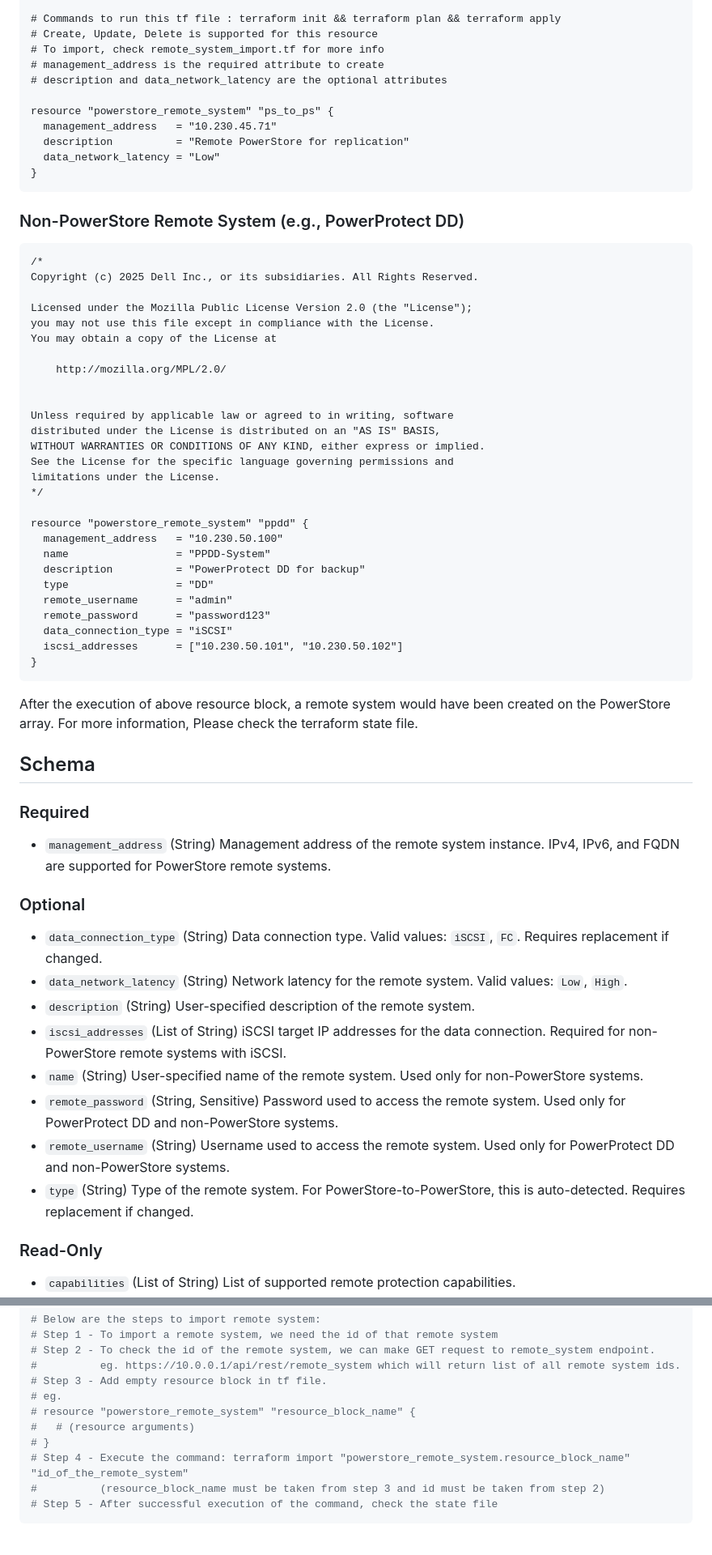
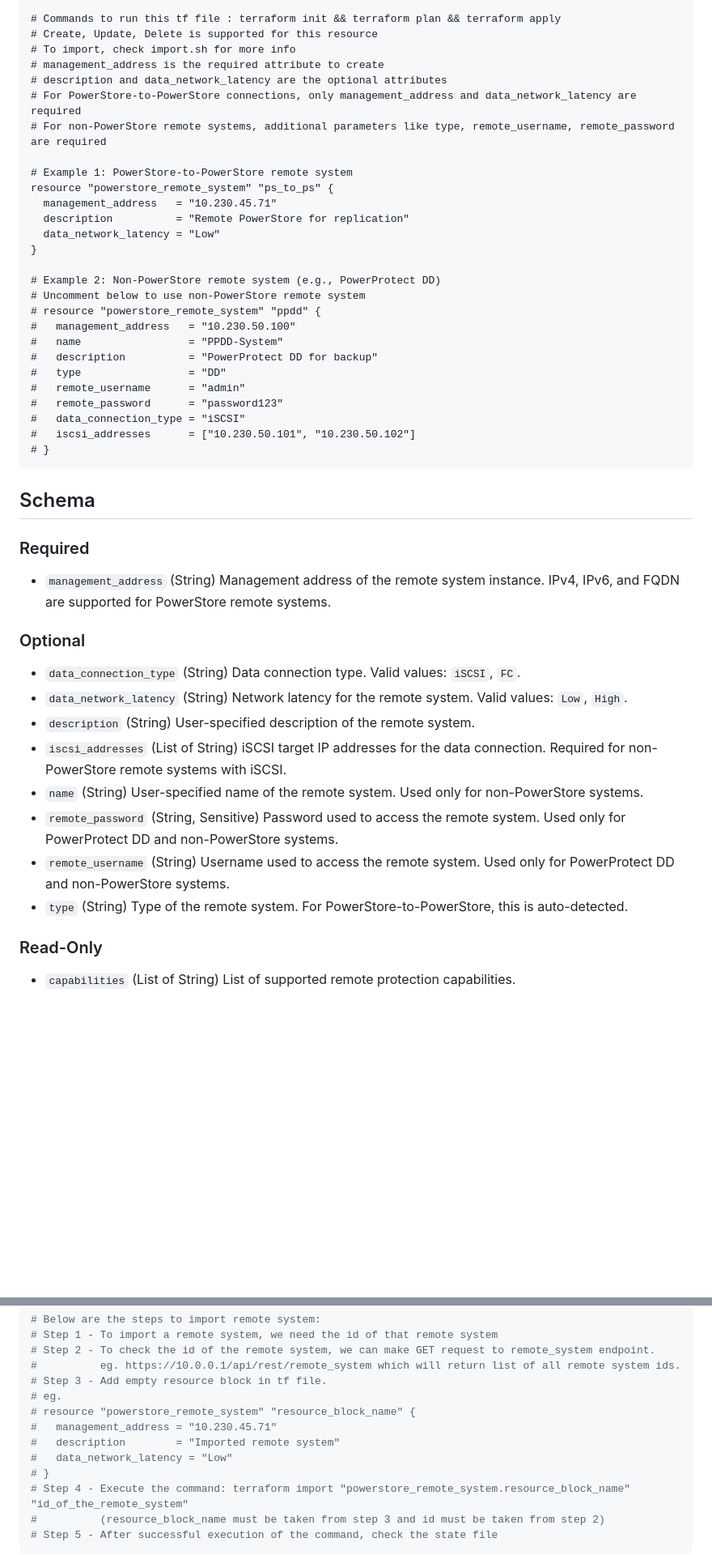
Before and after one commit to dell/terraform-provider-powerstore, a Markdown page: docs/resources/remote_system.md, 2 parts joined by grey strips. Shown at 81% size. Drawn GitHub-style; blank space fills up the shorter version.

Commit message:
Regenerate documentation from go generate templates

````diff
--- a/docs/resources/remote_system.md
+++ b/docs/resources/remote_system.md
@@ -56,50 +48,32 @@ limitations under the License.
 
 # Commands to run this tf file : terraform init && terraform plan && terraform apply
 # Create, Update, Delete is supported for this resource
-# To import, check remote_system_import.tf for more info
+# To import, check import.sh for more info
 # management_address is the required attribute to create
 # description and data_network_latency are the optional attributes
+# For PowerStore-to-PowerStore connections, only management_address and data_network_latency are required
+# For non-PowerStore remote systems, additional parameters like type, remote_username, remote_password are required
 
+# Example 1: PowerStore-to-PowerStore remote system
 resource "powerstore_remote_system" "ps_to_ps" {
   management_address   = "10.230.45.71"
   description          = "Remote PowerStore for replication"
   data_network_latency = "Low"
 }
+
+# Example 2: Non-PowerStore remote system (e.g., PowerProtect DD)
+# Uncomment below to use non-PowerStore remote system
+# resource "powerstore_remote_system" "ppdd" {
+#   management_address   = "10.230.50.100"
+#   name                 = "PPDD-System"
+#   description          = "PowerProtect DD for backup"
+#   type                 = "DD"
+#   remote_username      = "admin"
+#   remote_password      = "password123"
+#   data_connection_type = "iSCSI"
+#   iscsi_addresses      = ["10.230.50.101", "10.230.50.102"]
+# }
 ```
-
-### Non-PowerStore Remote System (e.g., PowerProtect DD)
-
-```terraform
-/*
-Copyright (c) 2025 Dell Inc., or its subsidiaries. All Rights Reserved.
-
-Licensed under the Mozilla Public License Version 2.0 (the "License");
-you may not use this file except in compliance with the License.
-You may obtain a copy of the License at
-
-    http://mozilla.org/MPL/2.0/
-
-
-Unless required by applicable law or agreed to in writing, software
-distributed under the License is distributed on an "AS IS" BASIS,
-WITHOUT WARRANTIES OR CONDITIONS OF ANY KIND, either express or implied.
-See the License for the specific language governing permissions and
-limitations under the License.
-*/
-
-resource "powerstore_remote_system" "ppdd" {
-  management_address   = "10.230.50.100"
-  name                 = "PPDD-System"
-  description          = "PowerProtect DD for backup"
-  type                 = "DD"
-  remote_username      = "admin"
-  remote_password      = "password123"
-  data_connection_type = "iSCSI"
-  iscsi_addresses      = ["10.230.50.101", "10.230.50.102"]
-}
-```
-
-After the execution of above resource block, a remote system would have been created on the PowerStore array. For more information, Please check the terraform state file.
 
 <!-- schema generated by tfplugindocs -->
 ## Schema
@@ -110,14 +84,14 @@ After the execution of above resource block, a remote system would have been cre
 
 ### Optional
 
-- `data_connection_type` (String) Data connection type. Valid values: `iSCSI`, `FC`. Requires replacement if changed.
+- `data_connection_type` (String) Data connection type. Valid values: `iSCSI`, `FC`.
 - `data_network_latency` (String) Network latency for the remote system. Valid values: `Low`, `High`.
 - `description` (String) User-specified description of the remote system.
 - `iscsi_addresses` (List of String) iSCSI target IP addresses for the data connection. Required for non-PowerStore remote systems with iSCSI.
 - `name` (String) User-specified name of the remote system. Used only for non-PowerStore systems.
 - `remote_password` (String, Sensitive) Password used to access the remote system. Used only for PowerProtect DD and non-PowerStore systems.
 - `remote_username` (String) Username used to access the remote system. Used only for PowerProtect DD and non-PowerStore systems.
-- `type` (String) Type of the remote system. For PowerStore-to-PowerStore, this is auto-detected. Requires replacement if changed.
+- `type` (String) Type of the remote system. For PowerStore-to-PowerStore, this is auto-detected.
 
 ### Read-Only
 
@@ -156,7 +130,9 @@ Import is supported using the following syntax:
 # Step 3 - Add empty resource block in tf file.
 # eg.
 # resource "powerstore_remote_system" "resource_block_name" {
-#   # (resource arguments)
+#   management_address = "10.230.45.71"
+#   description        = "Imported remote system"
+#   data_network_latency = "Low"
 # }
 # Step 4 - Execute the command: terraform import "powerstore_remote_system.resource_block_name" "id_of_the_remote_system"
 #          (resource_block_name must be taken from step 3 and id must be taken from step 2)
````
Also changed, not shown: other parts of docs/resources/remote_system.md (+4 -12 lines).
